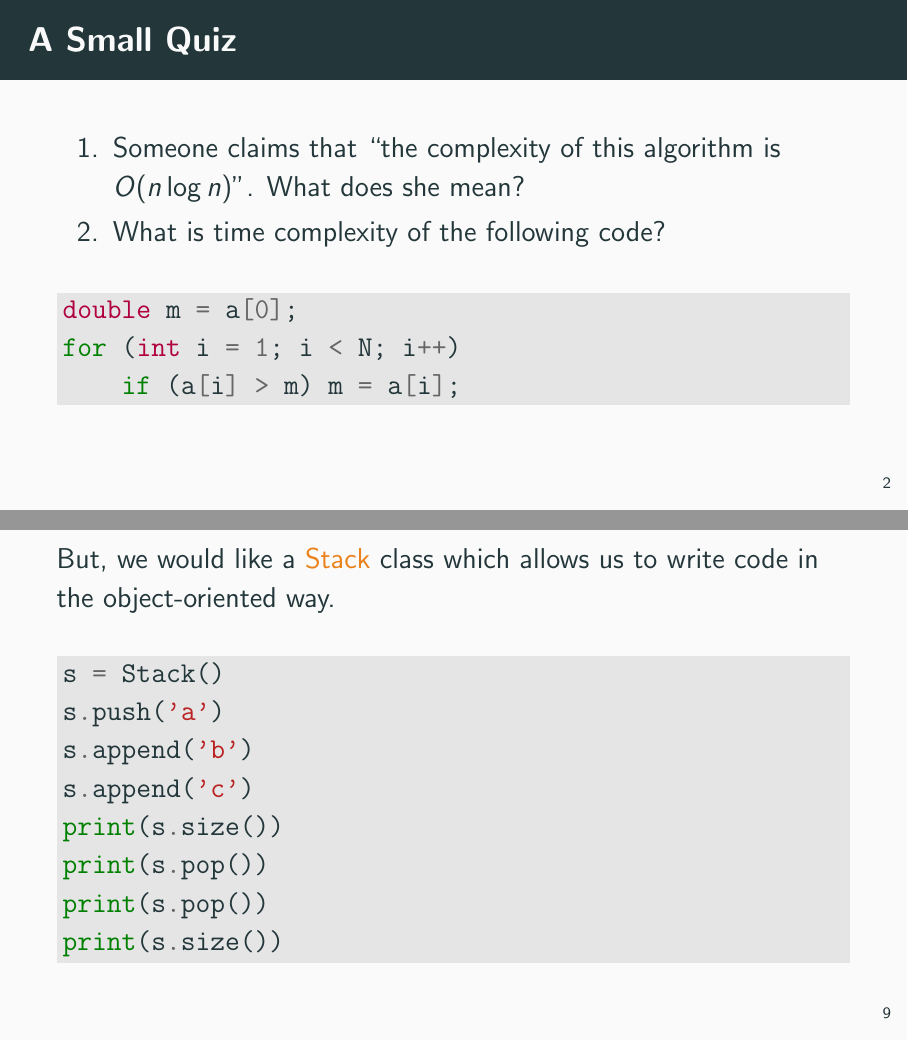
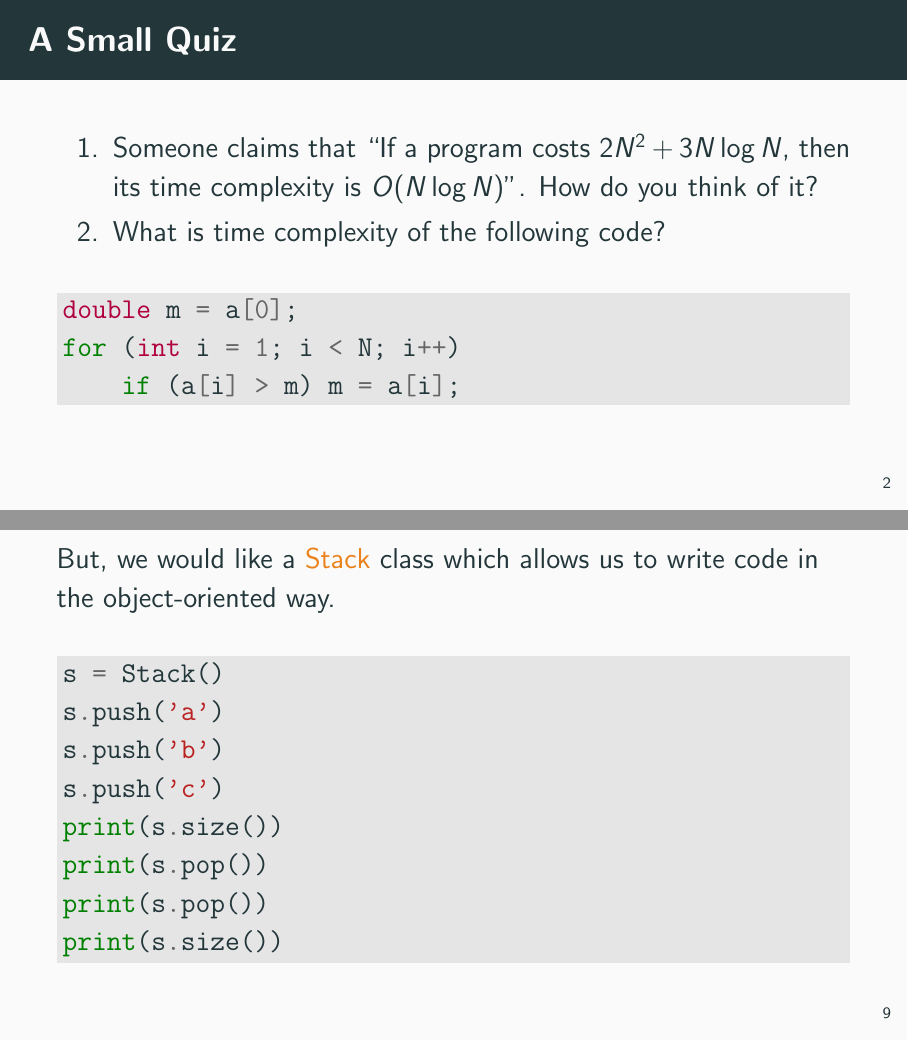
Before and after one commit to ChenZhongPu/data-structure-swufe, LaTeX slides (slides/week3-stack.tex): pages 2 and 11 of 40, joined at a grey line. Compiled offline with pdfLaTeX.

```diff
--- a/slides/week3-stack.tex
+++ b/slides/week3-stack.tex
@@ -104,7 +104,7 @@
 \begin{frame}[fragile]
     \frametitle{A Small Quiz}
     \begin{enumerate}
-        \item Someone claims that ``the complexity of this algorithm is $O(n\log{n})$''. What does she mean?
+        \item Someone claims that ``If a program costs \(2N^2 + 3N\log{N}\), then its time complexity is $O(N\log{N})$''. How do you think of it?
         \item What is time complexity of the following code?
     \end{enumerate}
 
@@ -227,8 +227,8 @@
 \begin{minted}[bgcolor=LightGray]{python}
 s = Stack()
 s.push('a')
-s.append('b')
-s.append('c')
+s.push('b')
+s.push('c')
 print(s.size())
 print(s.pop())
 print(s.pop())
```
Also changed, not shown: book/src/stack_queue/stack_python.md (+1 -1 lines).
